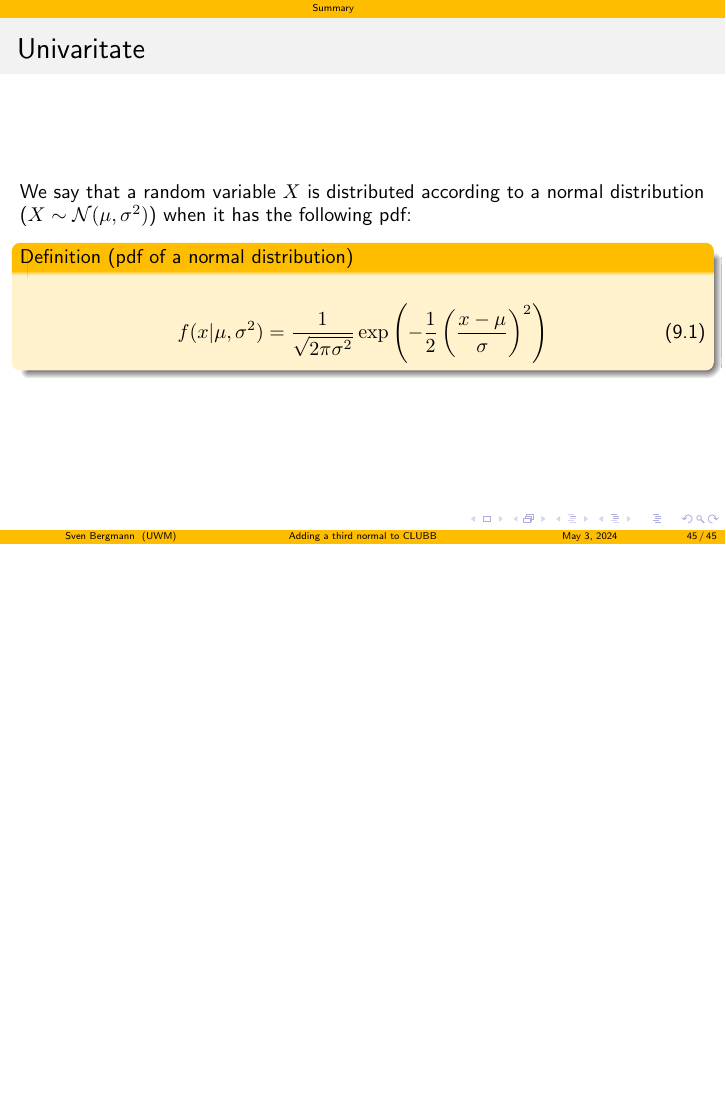
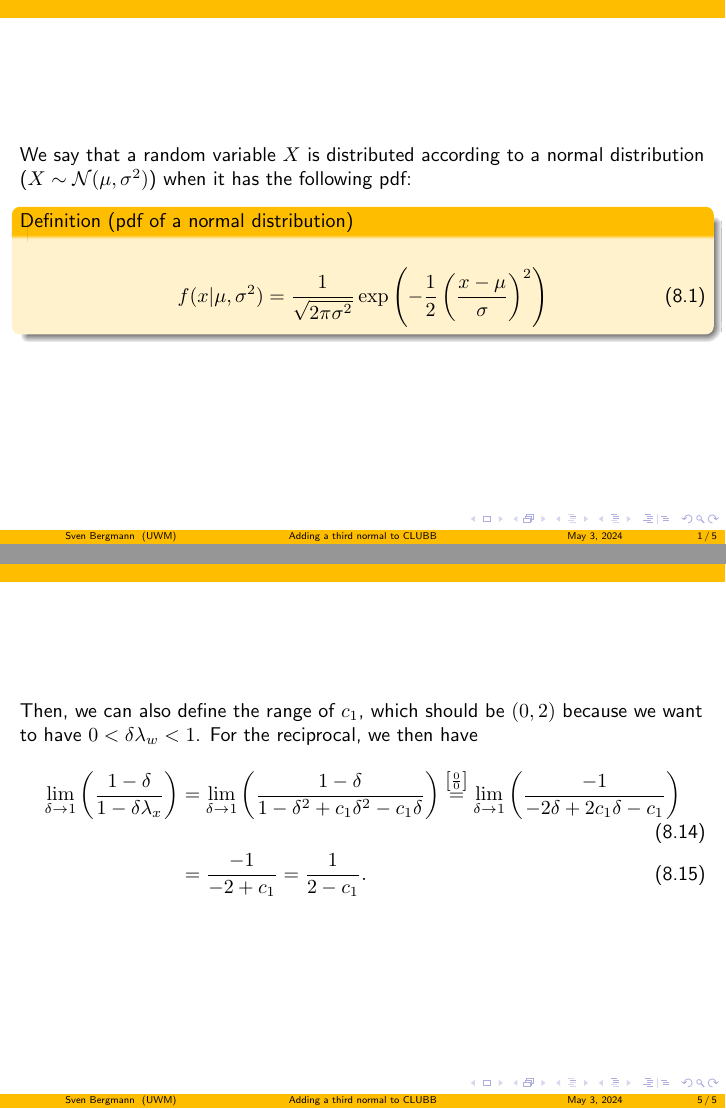
Before and after one commit to svbergmann/Masterthesis, LaTeX slides (src/Presentation.tex): page 47 of 47 before the commit and pages 45 and 49 of 49 after it, the two joined at a grey line, the shorter picture padded with empty space. Compiled offline with pdfLaTeX.

Commit message:
worked on presentation

```diff
--- a/src/Presentation.tex
+++ b/src/Presentation.tex
@@ -13,6 +13,9 @@
 \usepackage{tabularx}
 \newcolumntype{Y}{>{\centering\arraybackslash}X}
 \usepackage{diagbox}
+
+\usepackage{appendixnumberbeamer}
+
 
 % set colors
 \definecolor{UWMyellow}{RGB}{255,189,0}
@@ -632,18 +635,13 @@
         \end{listing}
     \end{frame}
 
-
-    \section{Summary}\label{sec:summary}
-
-    \begin{frame}{}
-
-    \end{frame}
-
     \begin{frame}{References}
         \printbibliography
     \end{frame}
 
-    \begin{frame}{Univaritate}
+    \appendix
+
+    \begin{frame}
         We say that a random variable $X$ is distributed
         according to a normal distribution ($X \sim \mathcal{N}(\mu, \sigma^2)$) when it has the following pdf:
 
@@ -656,3 +654,4 @@
         \end{definition}
     \end{frame}
 
+    \begin{frame}[allowframebreaks]
@@ -658,0 +662,5 @@
+        \begin{align}
+            \delta, \lambda_w, \lambda_r, \lambda_\theta,
+            \lambda_{w r}, \lambda_{w \theta}, \lambda_{\theta r}
+            \to 1.
+        \end{align}
@@ -658,0 +670,31 @@
+        \begin{align}
+            \label{eq:delta_propto}
+            \lim_{\delta \to 1} (1-\delta) \propto |Sk_w|,
+        \end{align}
+        which means that in the limit as $\delta \to 1$,
+        $(1-\delta)$ should \enquote{behave as} the absolute value of the skewness of $w$,
+        \begin{align}
+            0 < \lim_{\delta\to 1} \left(\frac{1-\delta\lambda_x}{1-\delta}\right) < \infty,
+        \end{align}
+        where $x$ means any of $w$, $r_t$, or $\theta_l$,
+        \begin{align}
+            0 < \lim_{\delta\to 1} \left(\frac{1-\delta\lambda_x}{1-\delta\lambda_y}\right) < \infty
+        \end{align}
+        where $x$ is the same as above and $y$ means any of $w$, $r_t$, or $\theta_l$, $x \neq y$,
+        \begin{align}
+            0 < \lim_{\delta \to 1} \left(\tsw\right)^2
+            = \lim_{\delta \to 1} \left(\frac{\sigma_w^2}{\wptwo} \frac{1-\delta}{1-\delta \lambda_w}\right) < 1.
+        \end{align}
+        To ensure~\eqref{eq:delta_propto}, we can use a linear \enquote{fit}, which looks like
+        \begin{align}
+            \label{eq:lambda_fit}
+            \lambda_w = \lambda_\theta = \lambda_q
+            = (1 - c_1) \delta + c_1,
+        \end{align}
+        where $c_1$ is some constant.
+        The fit for the other $\lambda$'s is
+        \begin{align}
+            \label{eq:lambda_xy_fit}
+            \lambda_{w\theta} = \lambda_{q\theta} = \lambda_{wq}
+            = (1 - c_2) \delta + c_2,
+        \end{align}
@@ -659 +708,25 @@
+        \begin{align}
+            \lim_{\delta \to 1} \left(\frac{1 - \delta\lambda_x}{1 - \delta}\right)
+            &= \lim_{\delta \to 1} \left(\frac{1 - \delta((1 - c_1) \delta + c_1)}{1 - \delta}\right)
+            = \lim_{\delta \to 1} \left(\frac{1 - ((1 - c_1) \delta^2 + c_1\delta)}{1 - \delta}\right) \\
+            &= \lim_{\delta \to 1} \left(\frac{1 - \delta^2 + c_1\delta^2 - c_1\delta}{1 - \delta}\right)
+            = \lim_{\delta \to 1} \left(\frac{1 - \delta^2 + c_1\delta(\delta - 1)}{1 - \delta}\right) \\
+            &= \lim_{\delta \to 1} \left(\frac{1 - \delta^2}{1 - \delta}\right)
+            - \lim_{\delta \to 1} \left(\frac{c_1\delta(1 - \delta)}{1 - \delta}\right) \\
+            \text{(L'Hôpital)}
+            &\overset{\left[\frac{0}{0}\right]}{=} \lim_{\delta \to 1} \left(\frac{-2\delta}{-1}\right)
+            - \lim_{\delta \to 1} \left(c_1\delta\right) \\
+            &= 2 - c_1.
+        \end{align}
+        Then, we can also define the range of $c_1$,
+        which should be $(0, 2)$ because we want to have $0 < \delta\lambda_w < 1$.
+        For the reciprocal, we then have
+        \begin{align}
+            \lim_{\delta \to 1} \left(\frac{1 - \delta}{1 - \delta\lambda_x}\right)
+            &= \lim_{\delta \to 1} \left(\frac{1 - \delta}{1 - \delta^2 + c_1\delta^2 - c_1\delta}\right)
+            \overset{\left[\frac{0}{0}\right]}{=} \lim_{\delta \to 1} \left(\frac{-1}{- 2\delta + 2c_1\delta - c_1}\right) \\
+            &= \frac{-1}{-2 + c_1} = \frac{1}{2 - c_1}.
+        \end{align}
+    \end{frame}
+
 \end{document}
```
Also changed, not shown: src/content/mainmatter/asymptotics.tex (+2 -1 lines), out/Presentation.pdf, src/Presentation.tex (16 more changed lines).
